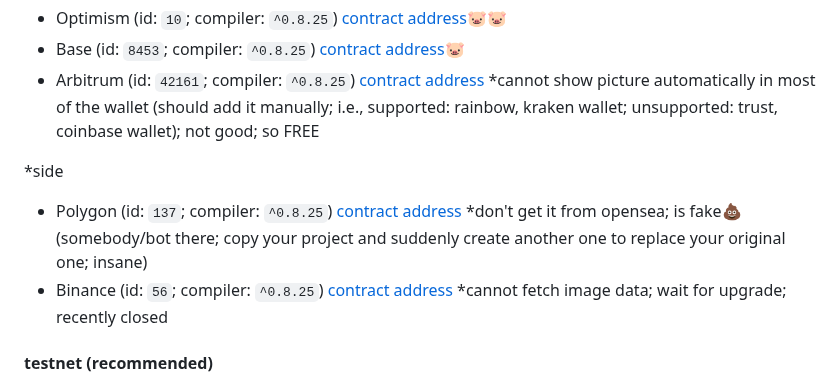
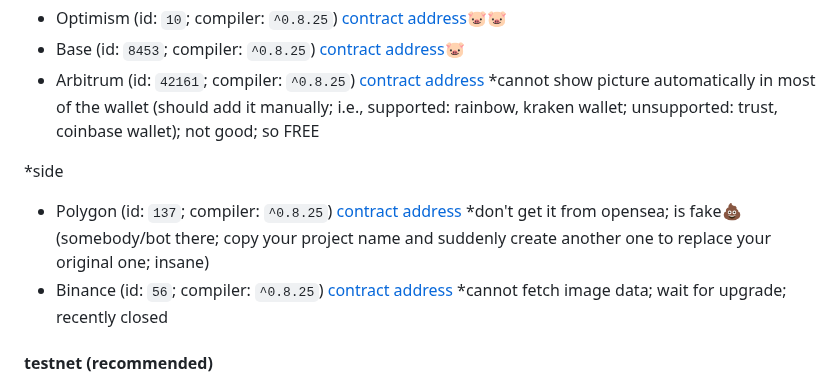
Before and after one commit to chatpig/lazybank, a Markdown page: README.md, the part around the change. GitHub-like rendering.

```diff
--- a/README.md
+++ b/README.md
@@ -79,7 +79,7 @@ actually you can opt stage 1 (freemint) contract at c.gguf.us; choice always be
 - Arbitrum (id: `42161`; compiler: `^0.8.25`) [contract address](https://arbiscan.io/address/0x73AEda68A10b8917C08060938Ae7274BEDAFD78e) *cannot show picture automatically in most of the wallet (should add it manually; i.e., supported: rainbow, kraken wallet; unsupported: trust, coinbase wallet); not good; so FREE
 
 *side
-- Polygon (id: `137`; compiler: `^0.8.25`) [contract address](https://polygonscan.com/address/0x73AEda68A10b8917C08060938Ae7274BEDAFD78e) *don't get it from opensea; is fake💩 (somebody/bot there; copy your project and suddenly create another one to replace your original one; insane)
+- Polygon (id: `137`; compiler: `^0.8.25`) [contract address](https://polygonscan.com/address/0x73AEda68A10b8917C08060938Ae7274BEDAFD78e) *don't get it from opensea; is fake💩 (somebody/bot there; copy your project name and suddenly create another one to replace your original one; insane)
 - Binance (id: `56`; compiler: `^0.8.25`) [contract address](https://bscscan.com/address/0x73AEda68A10b8917C08060938Ae7274BEDAFD78e) *cannot fetch image data; wait for upgrade; recently closed
 
 #### testnet (recommended)
```
